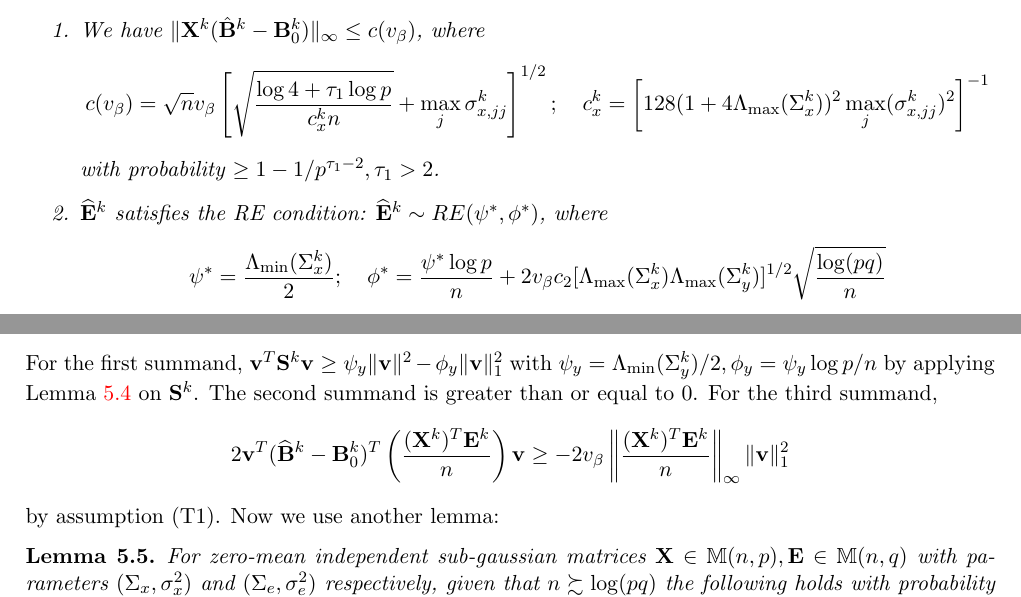
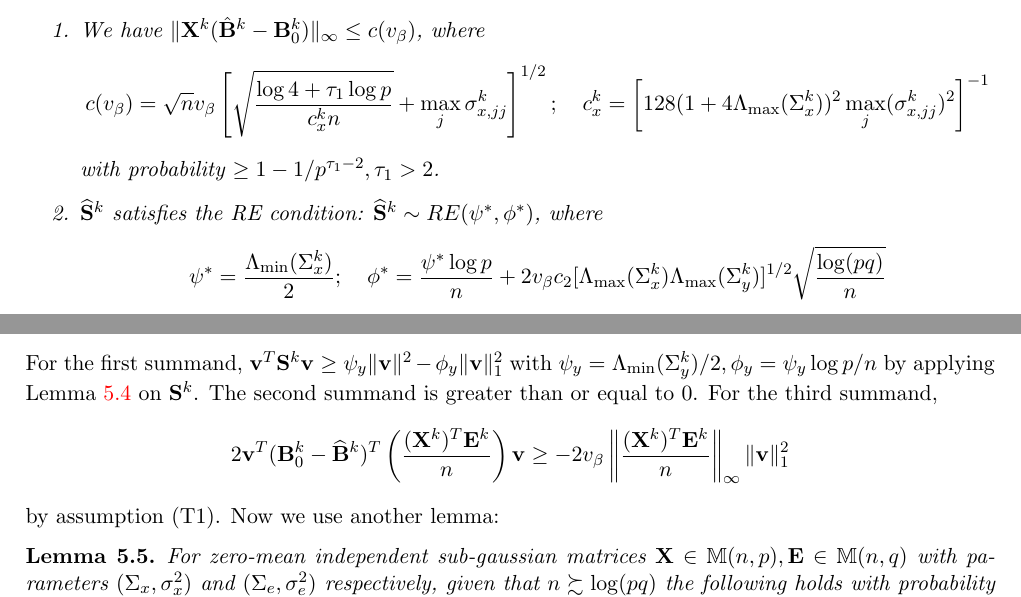
Before and after one commit to shubhobm/Stratified-mult-GGM, a LaTeX document (MS/first-draft.tex): two parts of pages 5 and 6 of 6, joined at a grey line, cut so that both start at the same text. Compiled offline with pdfLaTeX; a LaTeX package or settings file that is missing is left out.

Commit message:
working on proofs

```diff
--- a/MS/first-draft.tex
+++ b/MS/first-draft.tex
@@ -330,7 +330,7 @@ $$
 %
 with probability $ \geq 1 - 1/p^{\tau_1-2}, \tau_1 > 2$.
 %
-\item $\widehat \bfE^k$ satisfies the RE condition: $ \widehat \bfE^k \sim RE (\psi^*, \phi^*)$, where
+\item $\widehat \bfS^k$ satisfies the RE condition: $ \widehat \bfS^k \sim RE (\psi^*, \phi^*)$, where
 %
 $$
 \psi^* = \frac{ \Lambda_{\min} (\Sigma_x^k)}{2}; \quad \phi^* = \frac{ \psi^* \log p}{n} + 2 v_\beta c_2 [ \Lambda_{\max} (\Sigma_x^k) \Lambda_{\max} (\Sigma_y^k) ]^{1/2} \sqrt{\frac{ \log(pq)}{n}}
@@ -385,7 +385,7 @@ This is the same as Lemma 2 in Appendix B of \cite{LinEtal16} and its proof can
 For the first summand, $ \bfv^T \bfS^k \bfv \geq \psi_y \| \bfv \|^2 - \phi_y \| \bfv \|_1^2$ with $\psi_y = \Lambda_{\min} (\Sigma_y^k)/2, \phi_y = \psi_y \log p/n$ by applying Lemma \ref{lemma:ErrorRElemma1} on $\bfS^k$. The second summand is greater than or equal to 0. For the third summand,
 %
 $$
-2 \bfv^T (\widehat \bfB^k - \bfB_0^k)^T \left( \frac {(\bfX^k)^T \bfE^k}{n} \right) \bfv \geq
+2 \bfv^T (\bfB_0^k - \widehat \bfB^k)^T \left( \frac {(\bfX^k)^T \bfE^k}{n} \right) \bfv \geq
 -2 v_\beta \left\| \frac {(\bfX^k)^T \bfE^k}{n} \right\|_\infty \| \bfv \|_1^2
 $$
 %
```
Also changed, not shown: MS/first-draft.pdf, 2 other files.
